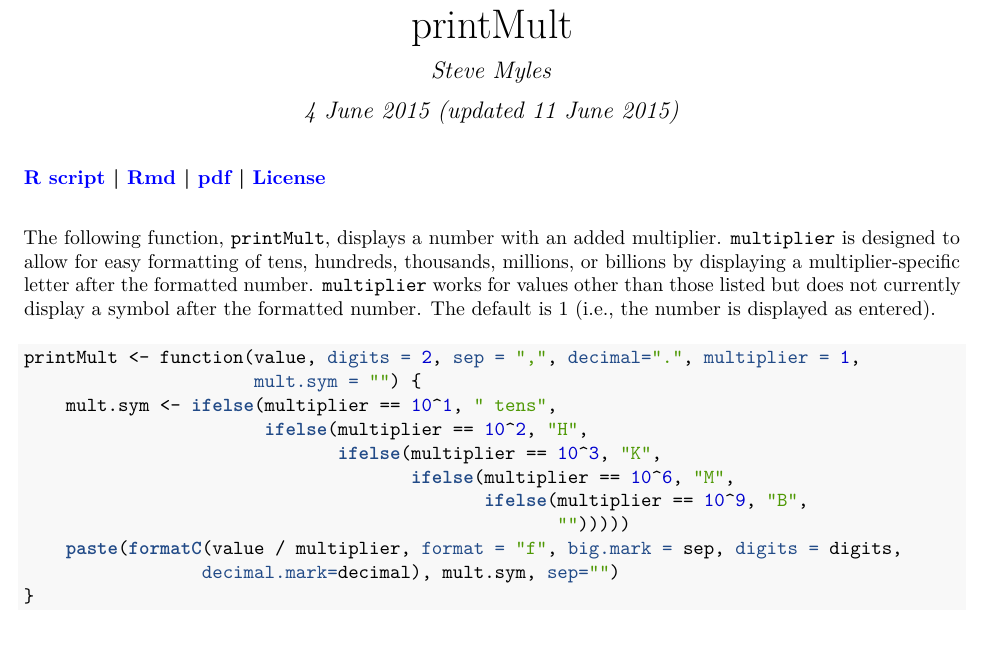
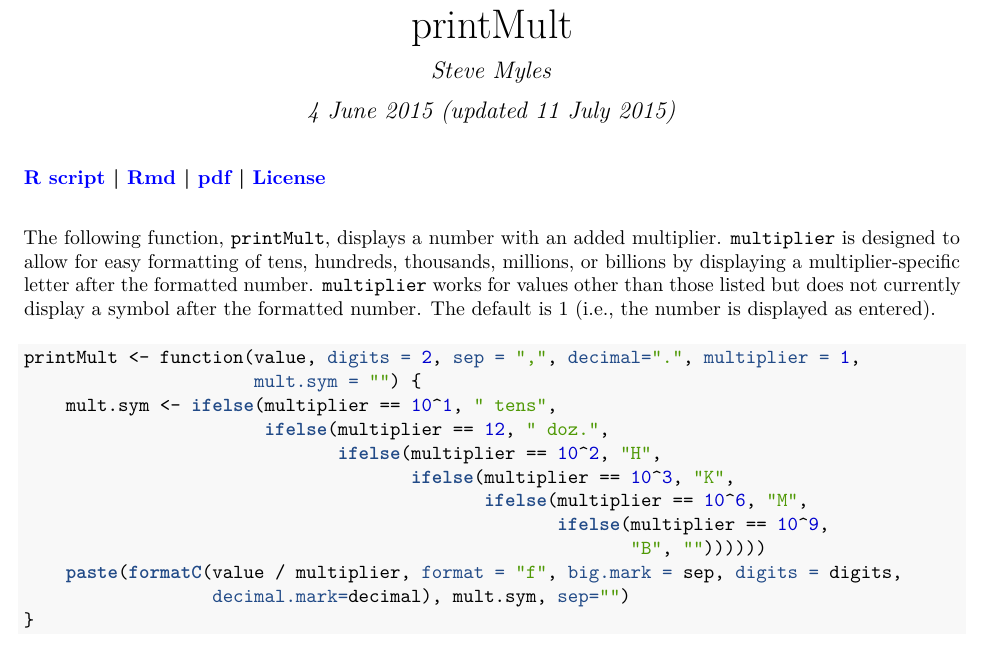
Before and after one commit to scumdogsteev/R-functions-and-such, an R Markdown document (printMult/printMult.Rmd): part of the page, cut so that both start at the same text, the shorter picture padded with empty space. The pictures show the output file printMult/printMult.pdf that the author committed with the source.

Commit message:
adding dozens

````diff
--- a/printMult/printMult.R
+++ b/printMult/printMult.R
@@ -18,8 +18,5 @@
 printMult <- function(value, digits = 2, sep = ",", decimal=".", multiplier = 1,
                       mult.sym = "") {
     mult.sym <- ifelse(multiplier == 10^1, " tens",
-                       ifelse(multiplier == 10^2, "H",
-                              ifelse(multiplier == 10^3, "K",
-                                     ifelse(multiplier == 10^6, "M",
-                                            ifelse(multiplier == 10^9, "B",
-                                                   "")))))
+                       ifelse(multiplier == 12, " doz.",
+                              ifelse(multiplier == 10^2, "H",
@@ -26,3 +26,4 @@ printMult <- function(value, digits = 2, sep = ",", decimal=".", multiplier = 1,
+                                                          "B", ""))))))
     paste(formatC(value / multiplier, format = "f", big.mark = sep, digits = digits,
                   decimal.mark=decimal), mult.sym, sep="")
 }
--- a/printMult/printMult.Rmd
+++ b/printMult/printMult.Rmd
@@ -1,11 +1,11 @@
 ---
 title: "printMult"
 author: "Steve Myles"
-date: "4 June 2015 (updated 11 June 2015)"
+date: "4 June 2015 (updated 11 July 2015)"
 output:
+  html_document:
+    toc: no
   pdf_document:
-    toc: no
-  html_document:
     toc: no
 ---
 ##### [R script](http://projects.mylesandmyles.info/R-functions-and-such/printMult/printMult.R) | [Rmd](http://projects.mylesandmyles.info/R-functions-and-such/printMult/printMult.Rmd) | [pdf](http://projects.mylesandmyles.info/R-functions-and-such/printMult/printMult.pdf) | [License](https://github.com/scumdogsteev/R-functions-and-such/blob/master/LICENSE)
@@ -22,8 +22,5 @@ The default is 1 (i.e., the number is displayed as entered).
 printMult <- function(value, digits = 2, sep = ",", decimal=".", multiplier = 1,
                       mult.sym = "") {
     mult.sym <- ifelse(multiplier == 10^1, " tens",
-                       ifelse(multiplier == 10^2, "H",
-                              ifelse(multiplier == 10^3, "K",
-                                     ifelse(multiplier == 10^6, "M",
-                                            ifelse(multiplier == 10^9, "B",
-                                                   "")))))
+                       ifelse(multiplier == 12, " doz.",
+                              ifelse(multiplier == 10^2, "H",
@@ -30,5 +30,6 @@ printMult <- function(value, digits = 2, sep = ",", decimal=".", multiplier = 1,
+                                                          "B", ""))))))
     paste(formatC(value / multiplier, format = "f", big.mark = sep, digits = digits,
-                 decimal.mark=decimal), mult.sym, sep="")
+                  decimal.mark=decimal), mult.sym, sep="")
 }
 ```
 
````
Also changed, not shown: printMult/printMult.html, printMult/printMult.pdf, printMult/printMult.R (7 more changed lines), printMult/printMult.Rmd (3 more changed lines).
